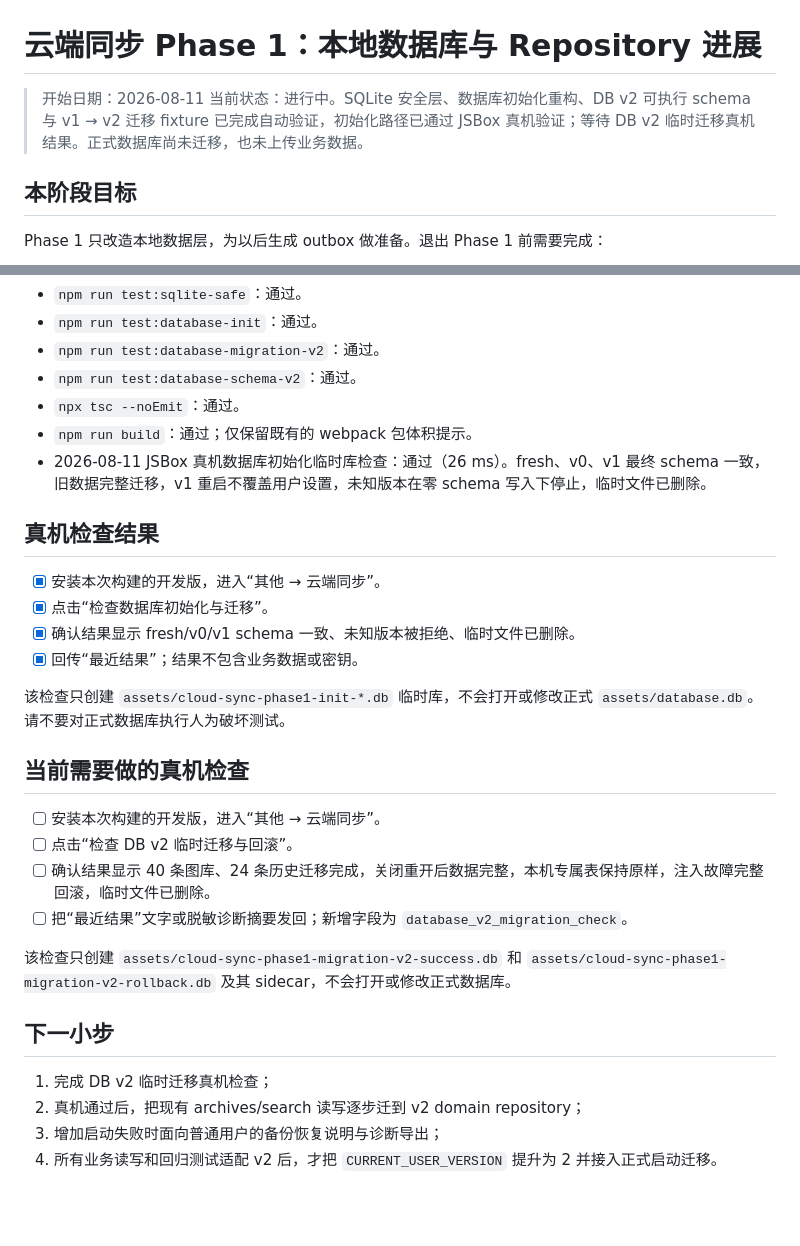
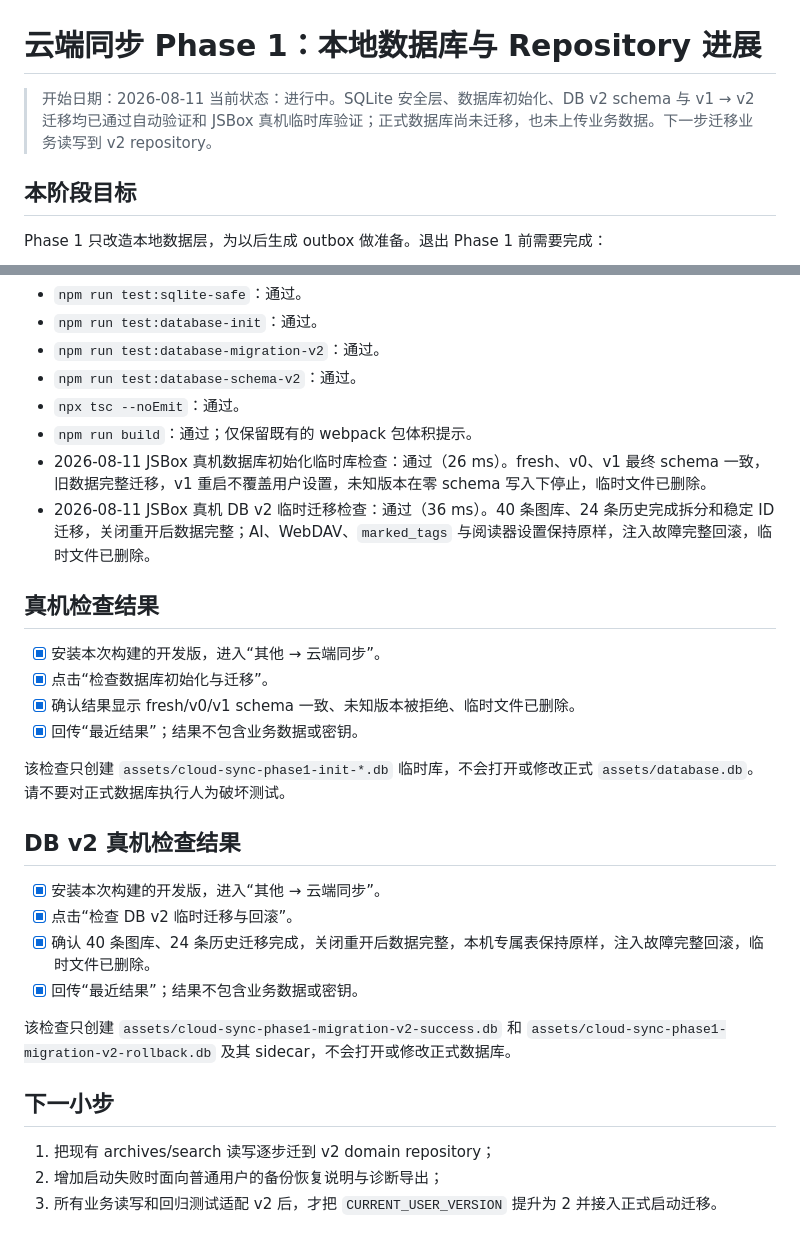
Before and after one commit to Gandum2077/JSEhViewer, a Markdown page: docs/cloud-sync-phase1-progress.md, 2 parts joined by grey strips. GitHub-like rendering; blank space fills up the shorter version.

Commit message:
docs: record database v2 device migration validation

```diff
--- a/docs/cloud-sync-phase1-progress.md
+++ b/docs/cloud-sync-phase1-progress.md
@@ -1,7 +1,7 @@
 # 云端同步 Phase 1：本地数据库与 Repository 进展
 
 > 开始日期：2026-08-11
-> 当前状态：进行中。SQLite 安全层、数据库初始化重构、DB v2 可执行 schema 与 v1 → v2 迁移 fixture 已完成自动验证，初始化路径已通过 JSBox 真机验证；等待 DB v2 临时迁移真机结果。正式数据库尚未迁移，也未上传业务数据。
+> 当前状态：进行中。SQLite 安全层、数据库初始化、DB v2 schema 与 v1 → v2 迁移均已通过自动验证和 JSBox 真机临时库验证；正式数据库尚未迁移，也未上传业务数据。下一步迁移业务读写到 v2 repository。
 
 ## 本阶段目标
 
@@ -91,6 +91,7 @@ Phase 1 不连接 Worker，不上传阅读记录、搜索历史或图库列表
 - `npx tsc --noEmit`：通过。
 - `npm run build`：通过；仅保留既有的 webpack 包体积提示。
 - 2026-08-11 JSBox 真机数据库初始化临时库检查：通过（26 ms）。fresh、v0、v1 最终 schema 一致，旧数据完整迁移，v1 重启不覆盖用户设置，未知版本在零 schema 写入下停止，临时文件已删除。
+- 2026-08-11 JSBox 真机 DB v2 临时迁移检查：通过（36 ms）。40 条图库、24 条历史完成拆分和稳定 ID 迁移，关闭重开后数据完整；AI、WebDAV、`marked_tags` 与阅读器设置保持原样，注入故障完整回滚，临时文件已删除。
 
 ## 真机检查结果
 
@@ -101,18 +102,17 @@ Phase 1 不连接 Worker，不上传阅读记录、搜索历史或图库列表
 
 该检查只创建 `assets/cloud-sync-phase1-init-*.db` 临时库，不会打开或修改正式 `assets/database.db`。请不要对正式数据库执行人为破坏测试。
 
-## 当前需要做的真机检查
+## DB v2 真机检查结果
 
-- [ ] 安装本次构建的开发版，进入“其他 → 云端同步”。
-- [ ] 点击“检查 DB v2 临时迁移与回滚”。
-- [ ] 确认结果显示 40 条图库、24 条历史迁移完成，关闭重开后数据完整，本机专属表保持原样，注入故障完整回滚，临时文件已删除。
-- [ ] 把“最近结果”文字或脱敏诊断摘要发回；新增字段为 `database_v2_migration_check`。
+- [x] 安装本次构建的开发版，进入“其他 → 云端同步”。
+- [x] 点击“检查 DB v2 临时迁移与回滚”。
+- [x] 确认 40 条图库、24 条历史迁移完成，关闭重开后数据完整，本机专属表保持原样，注入故障完整回滚，临时文件已删除。
+- [x] 回传“最近结果”；结果不包含业务数据或密钥。
 
 该检查只创建 `assets/cloud-sync-phase1-migration-v2-success.db` 和 `assets/cloud-sync-phase1-migration-v2-rollback.db` 及其 sidecar，不会打开或修改正式数据库。
 
 ## 下一小步
 
-1. 完成 DB v2 临时迁移真机检查；
-2. 真机通过后，把现有 archives/search 读写逐步迁到 v2 domain repository；
-3. 增加启动失败时面向普通用户的备份恢复说明与诊断导出；
-4. 所有业务读写和回归测试适配 v2 后，才把 `CURRENT_USER_VERSION` 提升为 2 并接入正式启动迁移。
+1. 把现有 archives/search 读写逐步迁到 v2 domain repository；
+2. 增加启动失败时面向普通用户的备份恢复说明与诊断导出；
+3. 所有业务读写和回归测试适配 v2 后，才把 `CURRENT_USER_VERSION` 提升为 2 并接入正式启动迁移。
```
Also changed, not shown: docs/cloud-sync-db-v2-schema-draft.md (+2 -3 lines).
